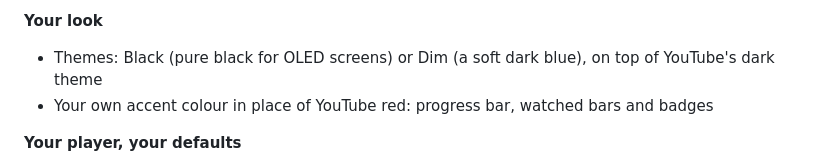
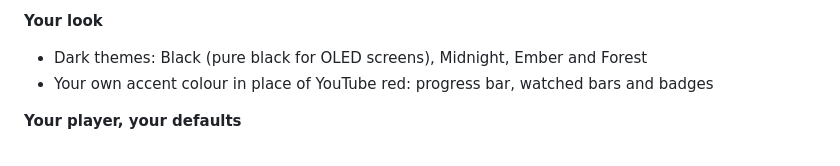
Before and after one commit to Maxaubert/more-options-for-youtube, a Markdown page: docs/store-listing.md, the part around the change. GitHub-like rendering.

```diff
--- a/docs/store-listing.md
+++ b/docs/store-listing.md
@@ -43,7 +43,7 @@ Works on the home page. Search and Subscriptions stay as YouTube shows them, and
 - Hide parts of the page: the logo, the search bar, the Create button, the bell, your channel icon, the category chips, the sidebar or single sidebar items
 
 **Your look**
-- Themes: Black (pure black for OLED screens) or Dim (a soft dark blue), on top of YouTube's dark theme
+- Dark themes: Black (pure black for OLED screens), Midnight, Ember and Forest
 - Your own accent colour in place of YouTube red: progress bar, watched bars and badges
 
 **Your player, your defaults**
```
Also changed, not shown: CLAUDE.md (+1 -1 lines), README.md (+3 -2 lines), docs/store/screenshot-1.png, docs/store/screenshot-2.png, docs/store/screenshot-3.png, 11 other files.
